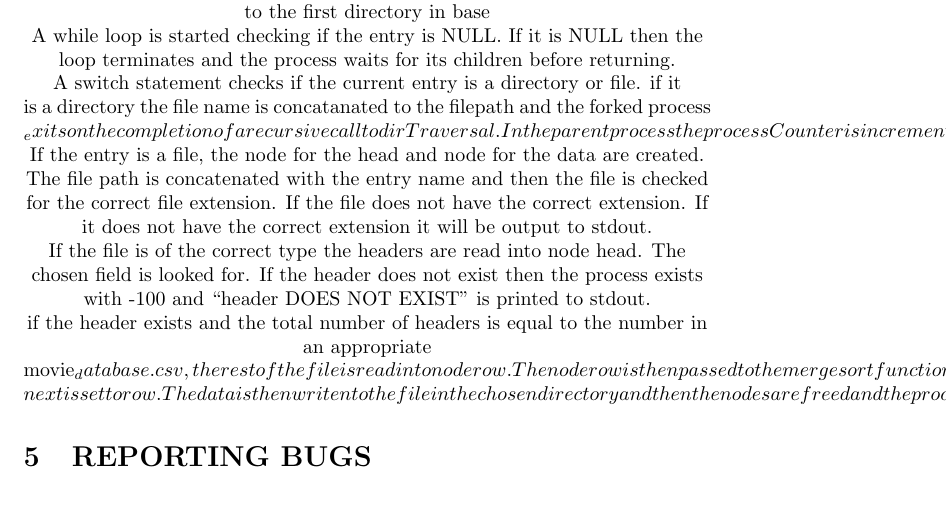
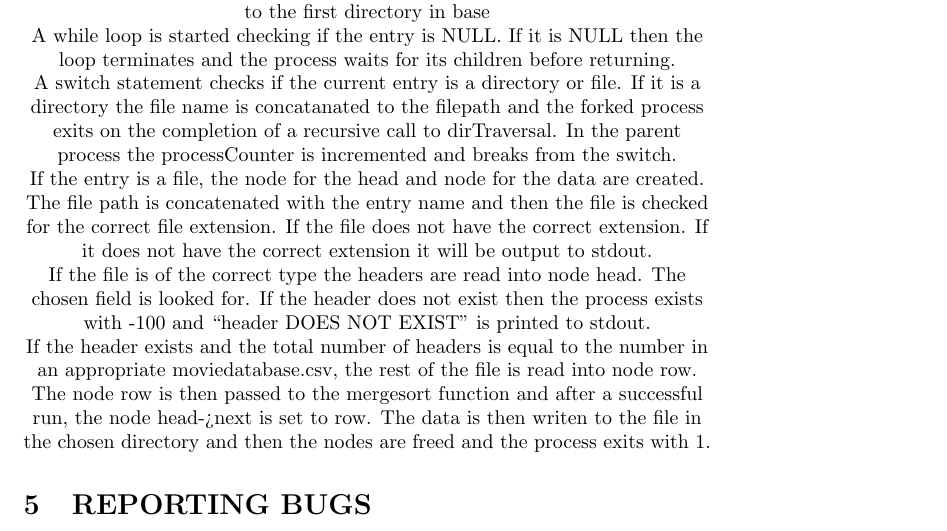
Before and after one commit to ThomasJRathbun/Multi-ProcessorSorter, a LaTeX document (documentation.tex): part of page 3 of 3, cut so that both start at the same text, the shorter picture padded with empty space. The pictures show the PDF file documentation.pdf that the author committed with the source.

Commit message:
documentation

```diff
--- a/documentation.tex
+++ b/documentation.tex
@@ -66,13 +67,13 @@ struct dirent * entry is initialized to the first directory in base
 A while loop is started checking if the entry is NULL. If it is NULL then the loop terminates and the process waits for its children before returning.
 
 A switch statement checks if the current entry is a directory or file.
-if it is a directory the file name is concatanated to the filepath and the forked process _exits on the completion of a recursive call to dirTraversal. In the parent process the processCounter is incremented and breaks from the switch.
+If it is a directory the file name is concatanated to the filepath and the forked process exits on the completion of a recursive call to dirTraversal. In the parent process the processCounter is incremented and breaks from the switch.
 
 If the entry is a file, the node for the head and node for the data are created. The file path is concatenated with the entry name and then the file is checked for the correct file extension. If the file does not have the correct extension. If it does not have the correct extension it will be output to stdout.
 
 If the file is of the correct type the headers are read into node head. The chosen field is looked for. If the header does not exist then the process exists with -100 and ``header DOES NOT EXIST'' is printed to stdout.
 
-if the header exists and the total number of headers is equal to the number in an appropriate movie_database.csv, the rest of the file is read into node row. The node row is then passed to the mergesort function and after a successful run, the node head->next is set to row. The data is then writen to the file in the chosen directory and then the nodes are freed and the process exits with 1.
+If the header exists and the total number of headers is equal to the number in an appropriate moviedatabase.csv, the rest of the file is read into node row. The node row is then passed to the mergesort function and after a successful run, the node head->next is set to row. The data is then writen to the file in the chosen directory and then the nodes are freed and the process exits with 1.
 
 
 
```
Also changed, not shown: documentation.pdf, documentation.tex (1 more changed lines), 1 other file.
